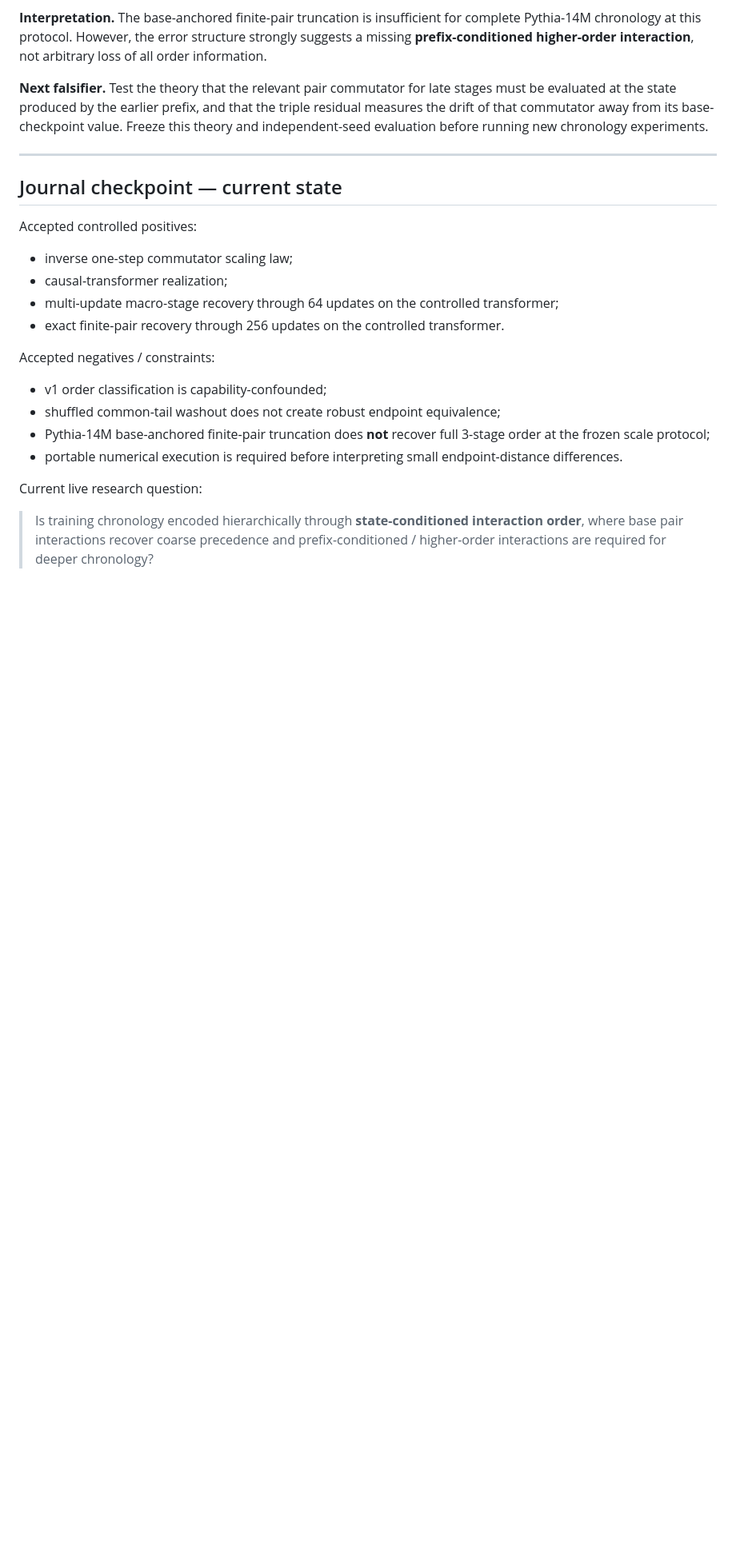
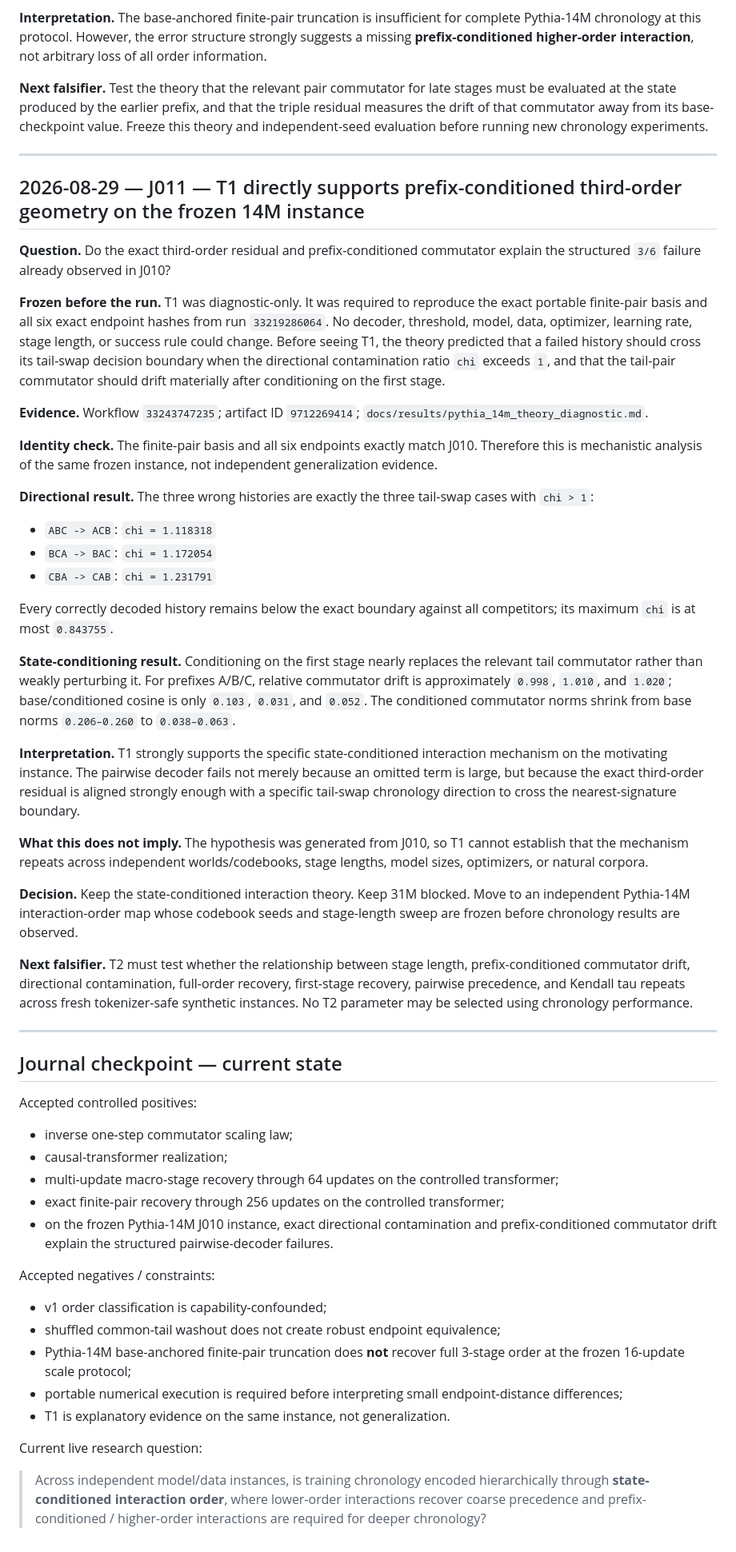
Before and after one commit to Null-Square/chronotrace, a Markdown page: docs/RESEARCH_JOURNAL.md, the part around the change. Shown at 80% size. Rendered like a GitHub page; blank space fills up the shorter version.

Commit message:
docs: append T1 theory diagnostic to research journal

```diff
--- a/docs/RESEARCH_JOURNAL.md
+++ b/docs/RESEARCH_JOURNAL.md
@@ -189,6 +189,36 @@ Numerics:
 
 ---
 
+## 2026-08-29 — J011 — T1 directly supports prefix-conditioned third-order geometry on the frozen 14M instance
+
+**Question.** Do the exact third-order residual and prefix-conditioned commutator explain the structured `3/6` failure already observed in J010?
+
+**Frozen before the run.** T1 was diagnostic-only. It was required to reproduce the exact portable finite-pair basis and all six exact endpoint hashes from run `33219286064`. No decoder, threshold, model, data, optimizer, learning rate, stage length, or success rule could change. Before seeing T1, the theory predicted that a failed history should cross its tail-swap decision boundary when the directional contamination ratio `chi` exceeds `1`, and that the tail-pair commutator should drift materially after conditioning on the first stage.
+
+**Evidence.** Workflow `33243747235`; artifact ID `9712269414`; `docs/results/pythia_14m_theory_diagnostic.md`.
+
+**Identity check.** The finite-pair basis and all six endpoints exactly match J010. Therefore this is mechanistic analysis of the same frozen instance, not independent generalization evidence.
+
+**Directional result.** The three wrong histories are exactly the three tail-swap cases with `chi > 1`:
+
+- `ABC -> ACB`: `chi = 1.118318`
+- `BCA -> BAC`: `chi = 1.172054`
+- `CBA -> CAB`: `chi = 1.231791`
+
+Every correctly decoded history remains below the exact boundary against all competitors; its maximum `chi` is at most `0.843755`.
+
+**State-conditioning result.** Conditioning on the first stage nearly replaces the relevant tail commutator rather than weakly perturbing it. For prefixes A/B/C, relative commutator drift is approximately `0.998`, `1.010`, and `1.020`; base/conditioned cosine is only `0.103`, `0.031`, and `0.052`. The conditioned commutator norms shrink from base norms `0.206–0.260` to `0.038–0.063`.
+
+**Interpretation.** T1 strongly supports the specific state-conditioned interaction mechanism on the motivating instance. The pairwise decoder fails not merely because an omitted term is large, but because the exact third-order residual is aligned strongly enough with a specific tail-swap chronology direction to cross the nearest-signature boundary.
+
+**What this does not imply.** The hypothesis was generated from J010, so T1 cannot establish that the mechanism repeats across independent worlds/codebooks, stage lengths, model sizes, optimizers, or natural corpora.
+
+**Decision.** Keep the state-conditioned interaction theory. Keep 31M blocked. Move to an independent Pythia-14M interaction-order map whose codebook seeds and stage-length sweep are frozen before chronology results are observed.
+
+**Next falsifier.** T2 must test whether the relationship between stage length, prefix-conditioned commutator drift, directional contamination, full-order recovery, first-stage recovery, pairwise precedence, and Kendall tau repeats across fresh tokenizer-safe synthetic instances. No T2 parameter may be selected using chronology performance.
+
+---
+
 ## Journal checkpoint — current state
 
 Accepted controlled positives:
@@ -196,15 +226,17 @@ Accepted controlled positives:
 - inverse one-step commutator scaling law;
 - causal-transformer realization;
 - multi-update macro-stage recovery through 64 updates on the controlled transformer;
-- exact finite-pair recovery through 256 updates on the controlled transformer.
+- exact finite-pair recovery through 256 updates on the controlled transformer;
+- on the frozen Pythia-14M J010 instance, exact directional contamination and prefix-conditioned commutator drift explain the structured pairwise-decoder failures.
 
 Accepted negatives / constraints:
 
 - v1 order classification is capability-confounded;
 - shuffled common-tail washout does not create robust endpoint equivalence;
-- Pythia-14M base-anchored finite-pair truncation does **not** recover full 3-stage order at the frozen scale protocol;
-- portable numerical execution is required before interpreting small endpoint-distance differences.
+- Pythia-14M base-anchored finite-pair truncation does **not** recover full 3-stage order at the frozen 16-update scale protocol;
+- portable numerical execution is required before interpreting small endpoint-distance differences;
+- T1 is explanatory evidence on the same instance, not generalization.
 
 Current live research question:
 
-> Is training chronology encoded hierarchically through **state-conditioned interaction order**, where base pair interactions recover coarse precedence and prefix-conditioned / higher-order interactions are required for deeper chronology?
+> Across independent model/data instances, is training chronology encoded hierarchically through **state-conditioned interaction order**, where lower-order interactions recover coarse precedence and prefix-conditioned / higher-order interactions are required for deeper chronology?
```
